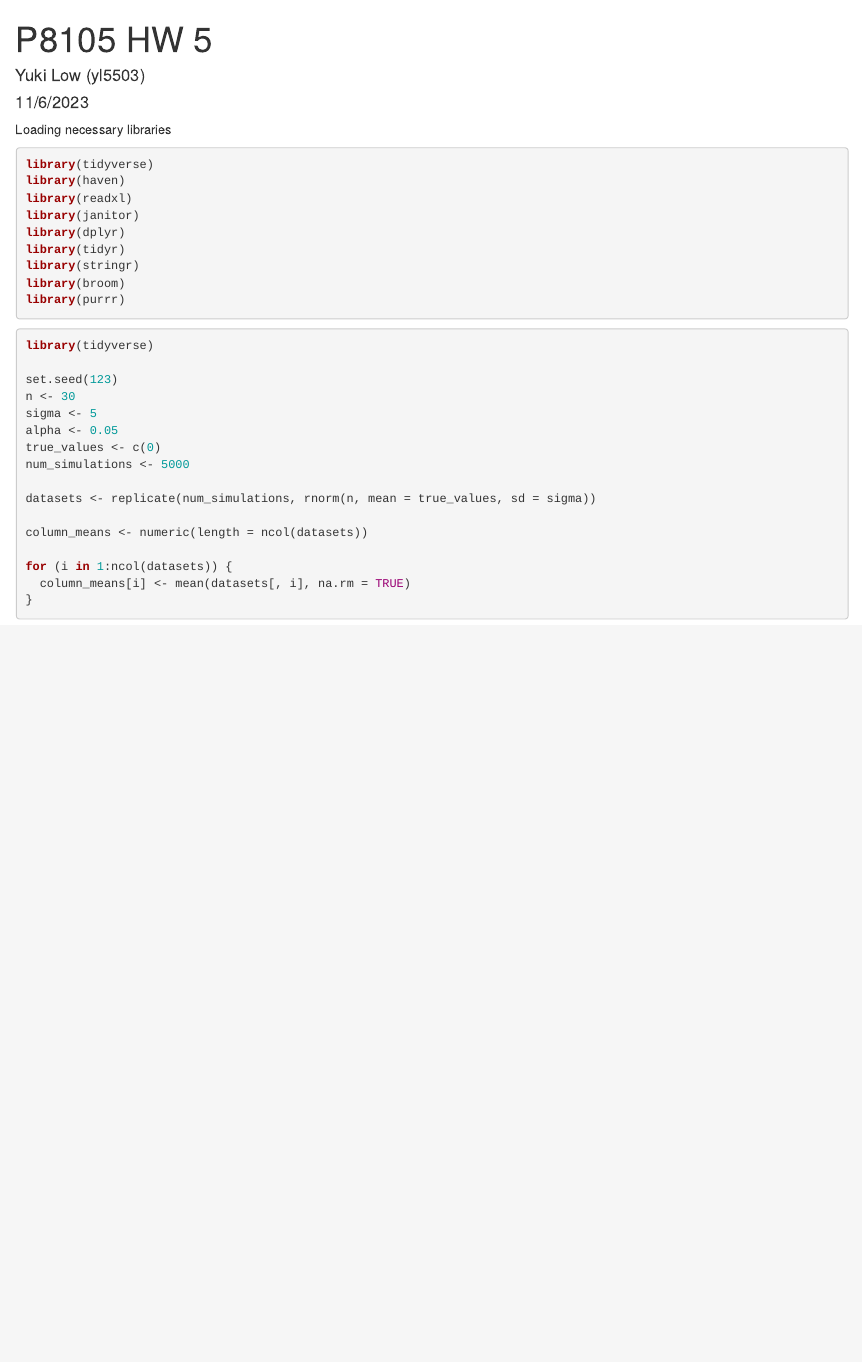
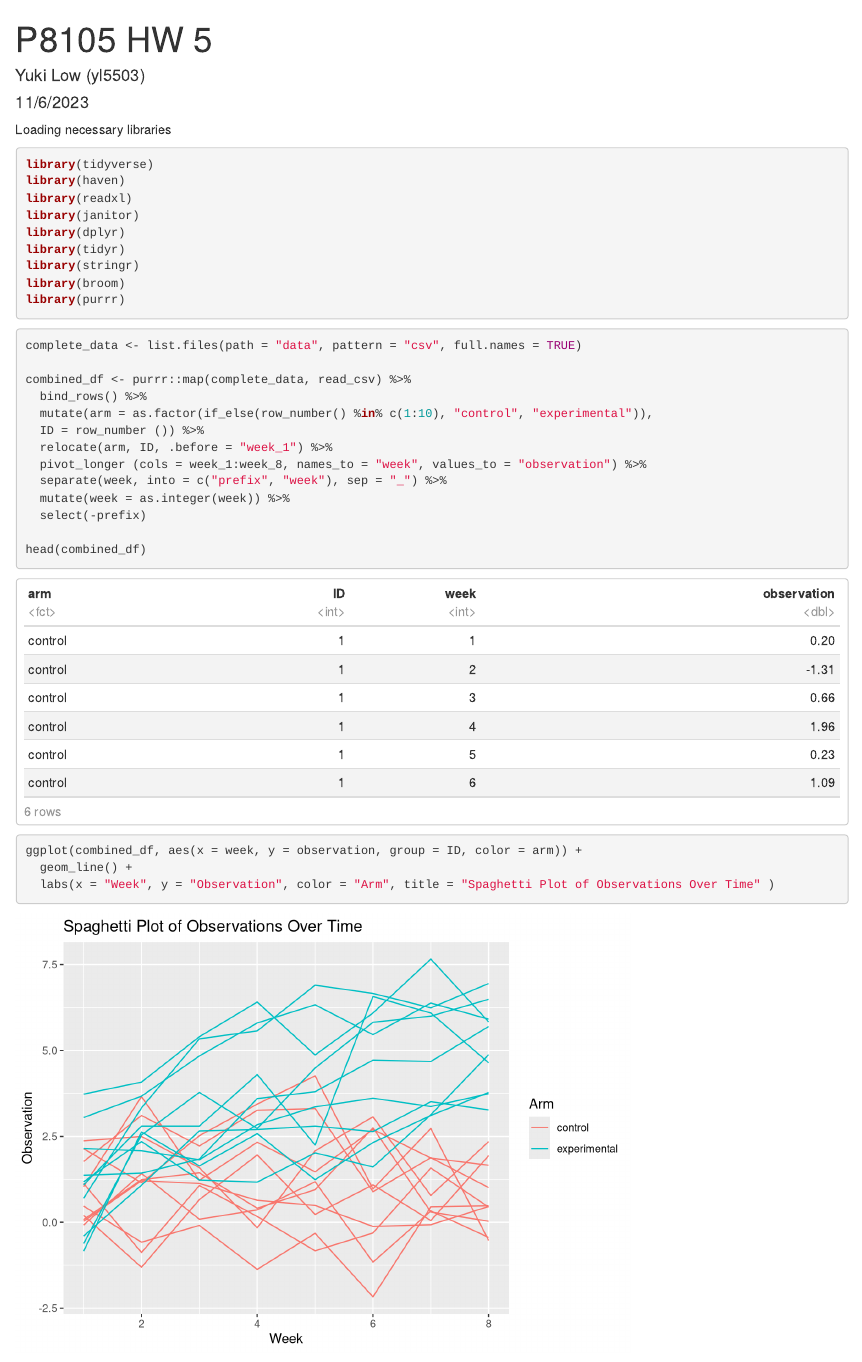
Before and after one commit to yukilow913/p8105_hw5_yl5503, an R Markdown document (p8105_hw5_yl5503.Rmd): the page in a window 1100 px wide, from its top. Rendered offline with R 4.5, knitr and Pandoc, with nearby package versions.

Commit message:
Finished Q1 besides the description

````diff
--- a/p8105_hw5_yl5503.Rmd
+++ b/p8105_hw5_yl5503.Rmd
@@ -21,28 +21,22 @@ library(purrr)
 ```
 
 ```{r, message = FALSE}
+complete_data <- list.files(path = "data", pattern = "csv", full.names = TRUE)
 
+combined_df <- purrr::map(complete_data, read_csv) %>%
+  bind_rows() %>%
+  mutate(arm = as.factor(if_else(row_number() %in% c(1:10), "control", "experimental")),
+  ID = row_number ()) %>%
+  relocate(arm, ID, .before = "week_1") %>%
+  pivot_longer (cols = week_1:week_8, names_to = "week", values_to = "observation") %>%
+  separate(week, into = c("prefix", "week"), sep = "_") %>%
+  mutate(week = as.integer(week)) %>%
+  select(-prefix)
+
+head(combined_df)
 ```
-
-
-```{r}
-library(tidyverse)
-
-set.seed(123)
-n <- 30
-sigma <- 5
-alpha <- 0.05
-true_values <- c(0)
-num_simulations <- 5000
-
-datasets <- replicate(num_simulations, rnorm(n, mean = true_values, sd = sigma))
-
-column_means <- numeric(length = ncol(datasets))
-
-for (i in 1:ncol(datasets)) {
-  column_means[i] <- mean(datasets[, i], na.rm = TRUE)
-}
-
-
-
+```{r, message = FALSE}
+ggplot(combined_df, aes(x = week, y = observation, group = ID, color = arm)) +
+  geom_line() +
+  labs(x = "Week", y = "Observation", color = "Arm", title = "Spaghetti Plot of Observations Over Time" )
 ```
````
Also changed, not shown: p8105_hw5_yl5503.html.
